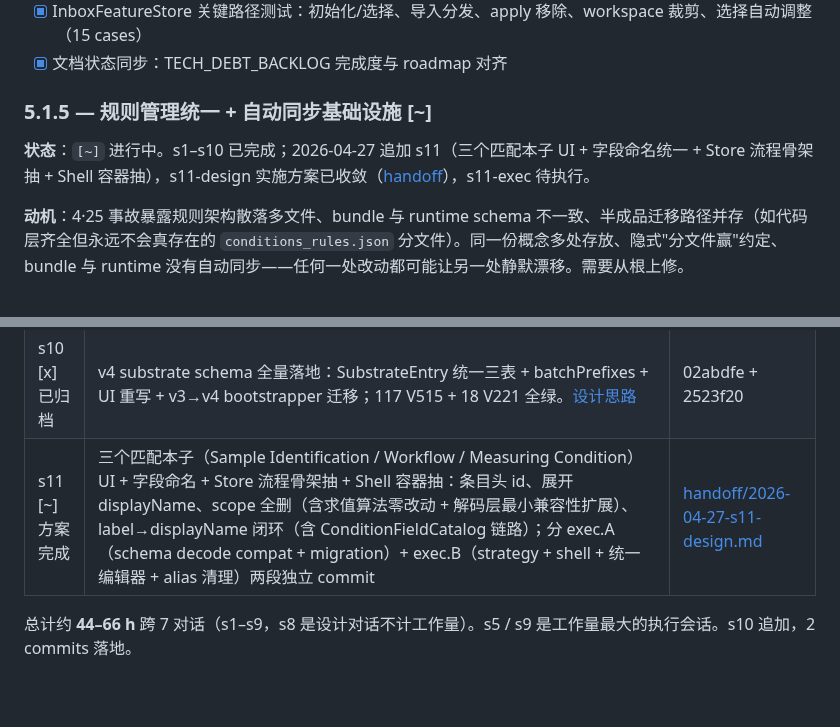
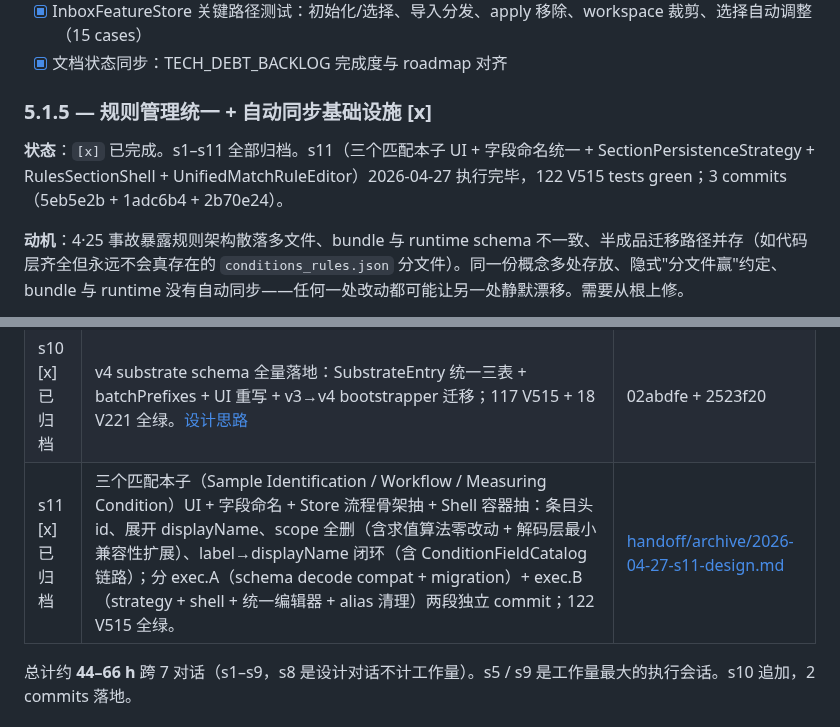
Before and after one commit to Jiaze-Li/SpinLab, a Markdown page: docs/V5_ROADMAP.md, 2 parts joined by grey strips. Drawn GitHub-style; blank space fills up the shorter version.

Commit message:
chore(s11): archive handoff + mark 5.1.5 [x] in ROADMAP
s11-design handoff moved to archive. ROADMAP s11 flipped [x], 5.1.5 overall
marked [x] — all s1–s11 tasks complete.

Co-Authored-By: Claude Sonnet 4.6 <noreply@anthropic.com>

```diff
--- a/docs/V5_ROADMAP.md
+++ b/docs/V5_ROADMAP.md
@@ -55,9 +55,9 @@
 - [x] InboxFeatureStore 关键路径测试：初始化/选择、导入分发、apply 移除、workspace 裁剪、选择自动调整（15 cases）
 - [x] 文档状态同步：TECH_DEBT_BACKLOG 完成度与 roadmap 对齐
 
-### 5.1.5 — 规则管理统一 + 自动同步基础设施 [~]
+### 5.1.5 — 规则管理统一 + 自动同步基础设施 [x]
 
-**状态**：`[~]` 进行中。s1–s10 已完成；2026-04-27 追加 s11（三个匹配本子 UI + 字段命名统一 + Store 流程骨架抽 + Shell 容器抽），s11-design 实施方案已收敛（[handoff](../handoff/2026-04-27-s11-design.md)），s11-exec 待执行。
+**状态**：`[x]` 已完成。s1–s11 全部归档。s11（三个匹配本子 UI + 字段命名统一 + SectionPersistenceStrategy + RulesSectionShell + UnifiedMatchRuleEditor）2026-04-27 执行完毕，122 V515 tests green；3 commits（5eb5e2b + 1adc6b4 + 2b70e24）。
 
 **动机**：4·25 事故暴露规则架构散落多文件、bundle 与 runtime schema 不一致、半成品迁移路径并存（如代码层齐全但永远不会真存在的 `conditions_rules.json` 分文件）。同一份概念多处存放、隐式"分文件赢"约定、bundle 与 runtime 没有自动同步——任何一处改动都可能让另一处静默漂移。需要从根上修。
 
@@ -147,7 +147,7 @@ R1 —— 工作流 ID 策略相关规则保存后立刻生效，App 内不存
 | s8 ✅ 已归档 | 设计稿 + handoff：condition definitions inline + substrate row-oriented + MatchSpec.matchValues 命名统一；双盲对抗收敛，handoff 写 archive/2026-04-26-5.1.5-s8-schema-second-pass.md | — |
 | s9 ✅ 已归档 | 按 s8 handoff 执行：ConditionDefinition inline + SubstrateConfig row-oriented + MatchSpec.matchValues 全仓统一 + RulesBootstrapper v1→v2 迁移（atomic + state + backup + 幂等）；7 commits；84/84 V515 green + 27/27 V210 green。[实施摘要](../history/v515_s9_schema_second_pass.md) | — |
 | s10 [x] 已归档 | v4 substrate schema 全量落地：SubstrateEntry 统一三表 + batchPrefixes + UI 重写 + v3→v4 bootstrapper 迁移；117 V515 + 18 V221 全绿。[设计思路](../history/v515_s10_substrate_redesign.md) | 02abdfe + 2523f20 |
-| s11 [~] 方案完成 | 三个匹配本子（Sample Identification / Workflow / Measuring Condition）UI + 字段命名 + Store 流程骨架抽 + Shell 容器抽：条目头 id、展开 displayName、scope 全删（含求值算法零改动 + 解码层最小兼容性扩展）、label→displayName 闭环（含 ConditionFieldCatalog 链路）；分 exec.A（schema decode compat + migration）+ exec.B（strategy + shell + 统一编辑器 + alias 清理）两段独立 commit | [handoff/2026-04-27-s11-design.md](../handoff/2026-04-27-s11-design.md) |
+| s11 [x] 已归档 | 三个匹配本子（Sample Identification / Workflow / Measuring Condition）UI + 字段命名 + Store 流程骨架抽 + Shell 容器抽：条目头 id、展开 displayName、scope 全删（含求值算法零改动 + 解码层最小兼容性扩展）、label→displayName 闭环（含 ConditionFieldCatalog 链路）；分 exec.A（schema decode compat + migration）+ exec.B（strategy + shell + 统一编辑器 + alias 清理）两段独立 commit；122 V515 全绿。 | [handoff/archive/2026-04-27-s11-design.md](../handoff/archive/2026-04-27-s11-design.md) |
 
 总计约 **44–66 h** 跨 7 对话（s1–s9，s8 是设计对话不计工作量）。s5 / s9 是工作量最大的执行会话。s10 追加，2 commits 落地。
 
```
Also changed, not shown: 2 other files.
